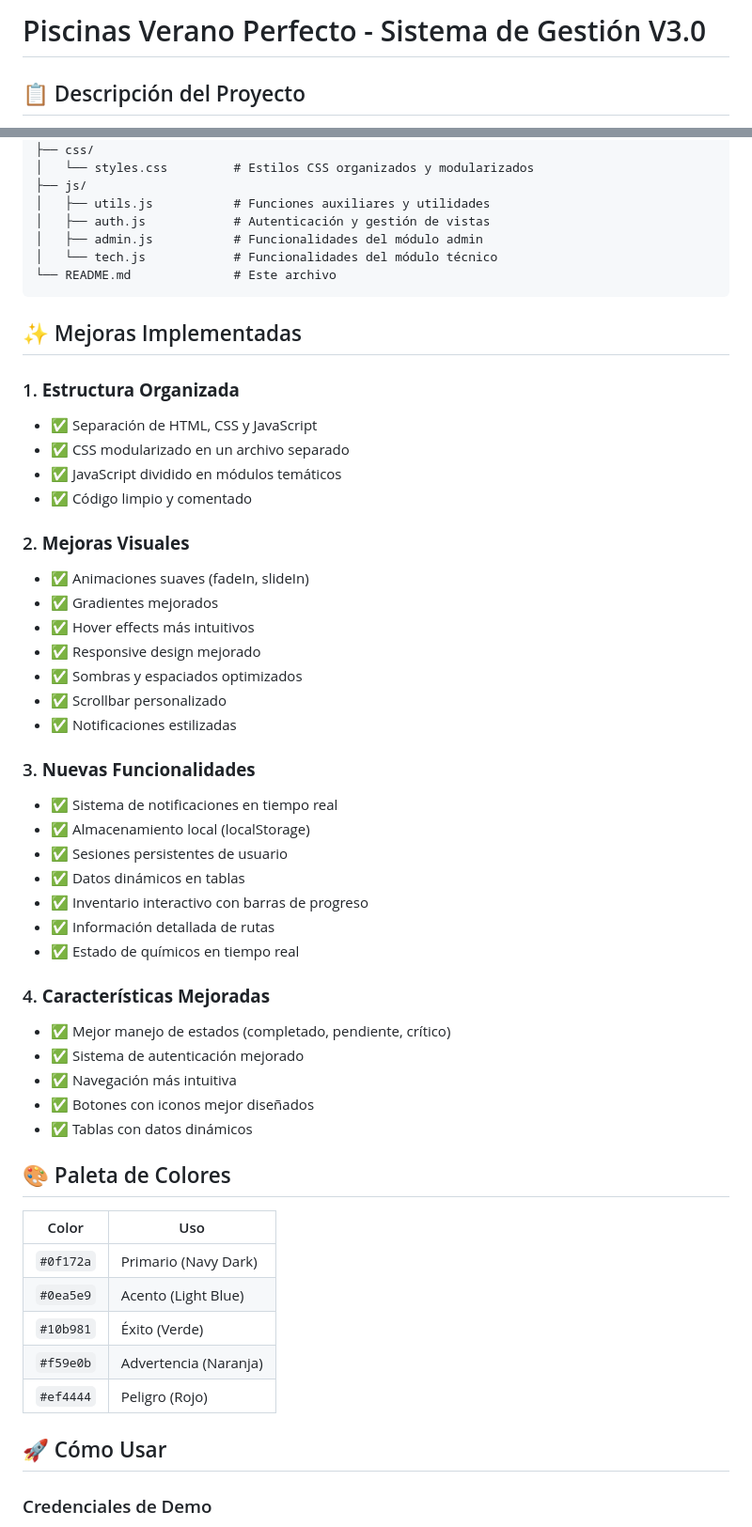
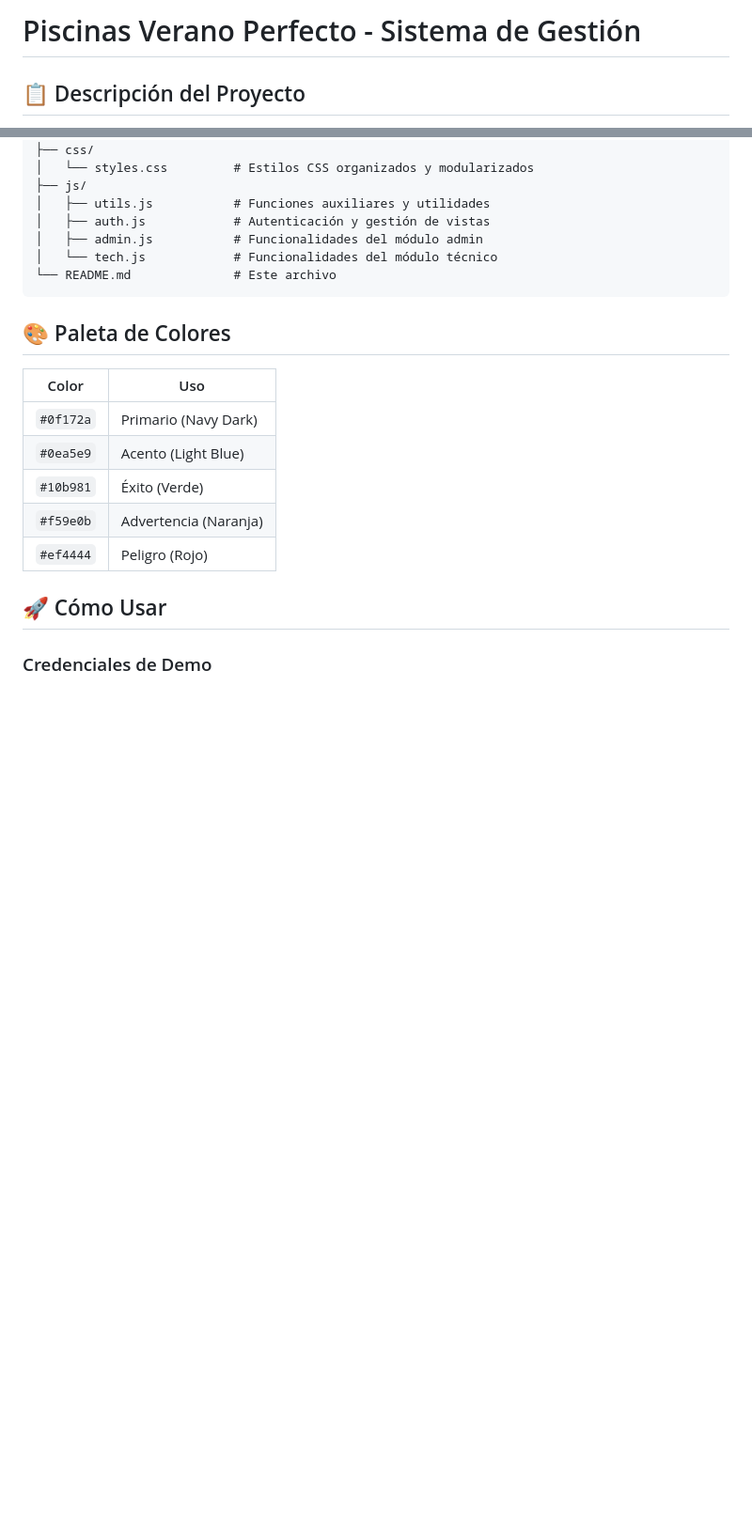
Before and after one commit to YohanGarcia20/piscinas-verano-perfecto, a Markdown page: README.md, 2 parts joined by grey strips. Shown at 94% size. GitHub-like rendering; blank space fills up the shorter version.

````diff
--- a/README.md
+++ b/README.md
@@ -1,4 +1,4 @@
-# Piscinas Verano Perfecto - Sistema de Gestión V3.0
+# Piscinas Verano Perfecto - Sistema de Gestión
 
 ## 📋 Descripción del Proyecto
 
@@ -20,39 +20,6 @@ piscinas-verano-perfecto-1/
 │   └── tech.js            # Funcionalidades del módulo técnico
 └── README.md              # Este archivo
 ```
-
-## ✨ Mejoras Implementadas
-
-### 1. **Estructura Organizada**
-- ✅ Separación de HTML, CSS y JavaScript
-- ✅ CSS modularizado en un archivo separado
-- ✅ JavaScript dividido en módulos temáticos
-- ✅ Código limpio y comentado
-
-### 2. **Mejoras Visuales**
-- ✅ Animaciones suaves (fadeIn, slideIn)
-- ✅ Gradientes mejorados
-- ✅ Hover effects más intuitivos
-- ✅ Responsive design mejorado
-- ✅ Sombras y espaciados optimizados
-- ✅ Scrollbar personalizado
-- ✅ Notificaciones estilizadas
-
-### 3. **Nuevas Funcionalidades**
-- ✅ Sistema de notificaciones en tiempo real
-- ✅ Almacenamiento local (localStorage)
-- ✅ Sesiones persistentes de usuario
-- ✅ Datos dinámicos en tablas
-- ✅ Inventario interactivo con barras de progreso
-- ✅ Información detallada de rutas
-- ✅ Estado de químicos en tiempo real
-
-### 4. **Características Mejoradas**
-- ✅ Mejor manejo de estados (completado, pendiente, crítico)
-- ✅ Sistema de autenticación mejorado
-- ✅ Navegación más intuitiva
-- ✅ Botones con iconos mejor diseñados
-- ✅ Tablas con datos dinámicos
 
 ## 🎨 Paleta de Colores
 
````
